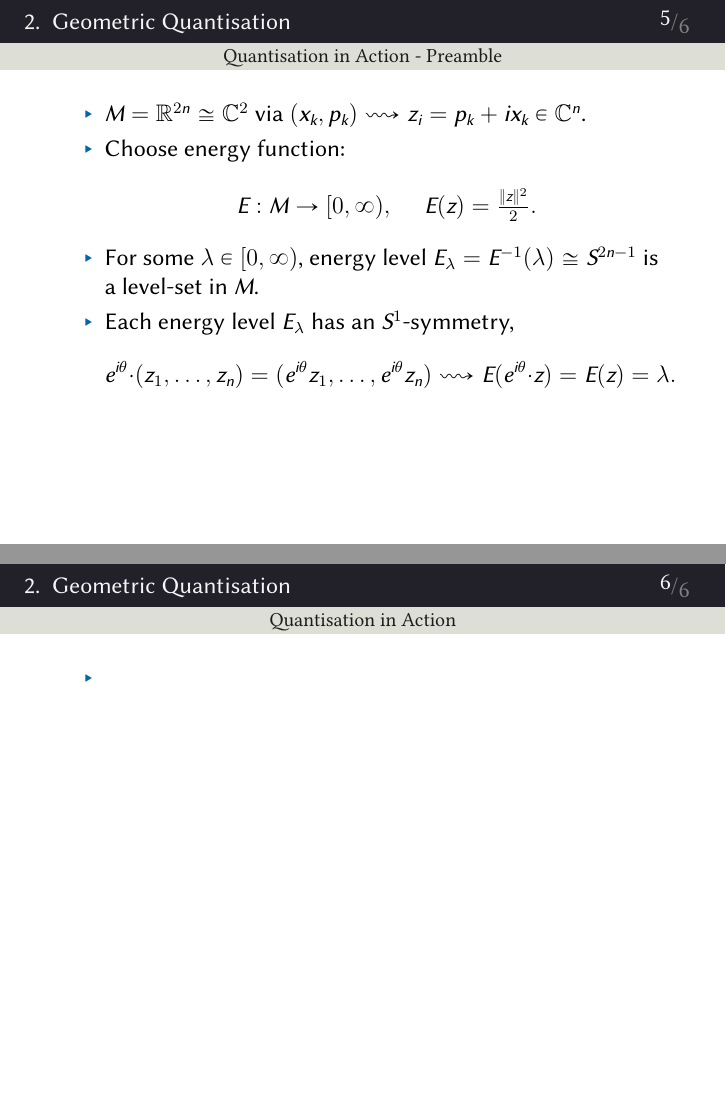
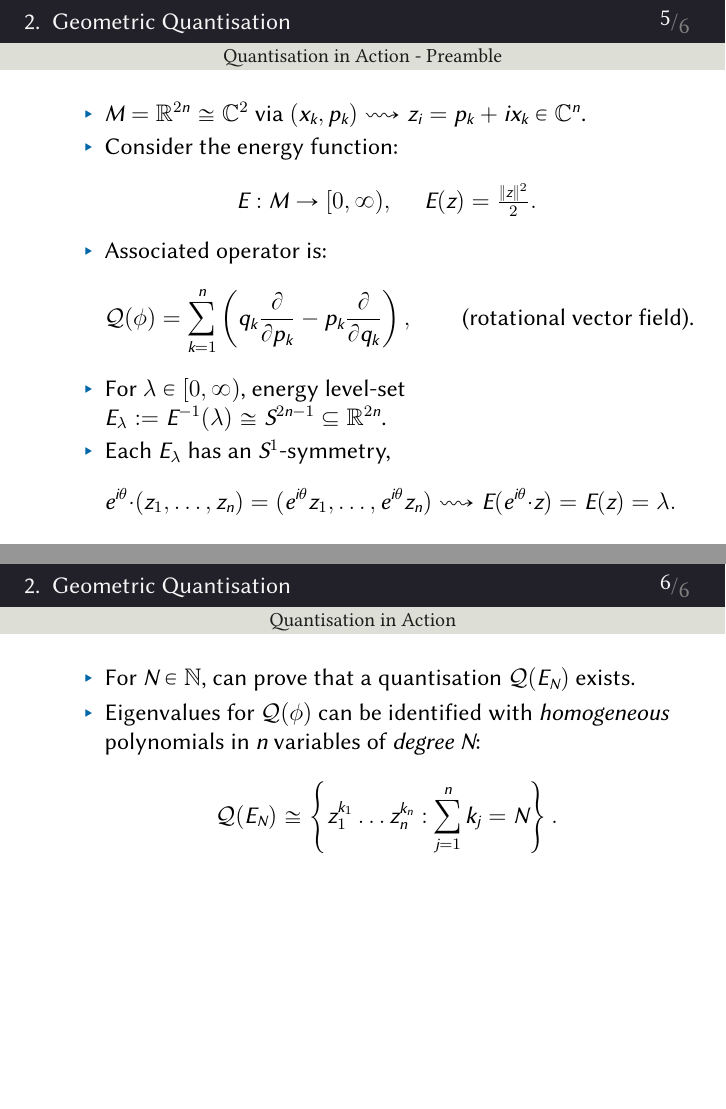
Before and after one commit to bencwbrown/WomenInSTEM-Semester2-2021, LaTeX slides (content/presentation.tex, which reads content/quantisation.tex): pages 5 and 6 of 6, joined at a grey line. Compiled offline with XeLaTeX; a missing font is replaced by an installed copy or a similar font.

Commit message:
tidied up the quantisation slides done so far

```diff
--- a/content/quantisation.tex
+++ b/content/quantisation.tex
@@ -22,10 +22,12 @@
 
     \begin{itemize}
         \item $M = \RR^{2n} \cong \CC^{2}$ via $(x_{k}, p_{k}) \rightsquigarrow z_{i} = p_{k} + ix_{k} \in \CC^{n}$.
-        \item Choose energy function:
+        \item Consider the energy function:
         $$ E : M \ra [0,\infty), \quad\ E(z) = \tfrac{\|z\|^{2}}{2}. $$
-        \item For some $\lambda \in [0,\infty)$, energy level $E_{\lambda} = E^{-1}(\lambda) \cong S^{2n-1}$ is a level-set in $M$.
-        \item Each energy level $E_{\lambda}$ has an $S^{1}$-symmetry,
+        \item Associated operator is:
+        $$ \mc{Q}(\phi) = \sum_{k=1}^{n} \left( q_{k} \frac{\partial}{\partial p_{k}} - p_{k} \frac{\partial}{\partial q_{k}} \right), \qquad \text{(rotational vector field).} $$
+        \item For $\lambda \in [0,\infty)$, energy level-set $E_{\lambda} := E^{-1}(\lambda) \cong S^{2n-1} \subseteq \RR^{2n}$.
+        \item Each $E_{\lambda}$ has an $S^{1}$-symmetry,
         $$ e^{i\theta}\cdot (z_{1}, \ldots, z_{n}) = (e^{i\theta}z_{1}, \ldots, e^{i\theta}z_{n}) \rightsquigarrow E(e^{i\theta}\cdot z) = E(z) = \lambda. $$
     \end{itemize}
 
@@ -34,7 +36,9 @@
 \begin{frame}{Quantisation in Action}
 
     \begin{itemize}
-        \item
+        \item For $N \in \NN$, can prove that a quantisation $\mc{Q}(E_{N})$ exists.
+        \item Eigenvalues for $\mc{Q}(\phi)$ can be identified with \emph{homogeneous} polynomials in $n$ variables of \emph{degree} $N$:
+        $$ \mc{Q}(E_{N}) \cong \left\{ z_{1}^{k_{1}}\ldots z_{n}^{k_{n}} : \sum_{j = 1}^{n} k_{j} = N \right\}. $$
     \end{itemize}
 
 \end{frame}
```
Also changed, not shown: output/presentation.pdf, output/presentation169.pdf.
